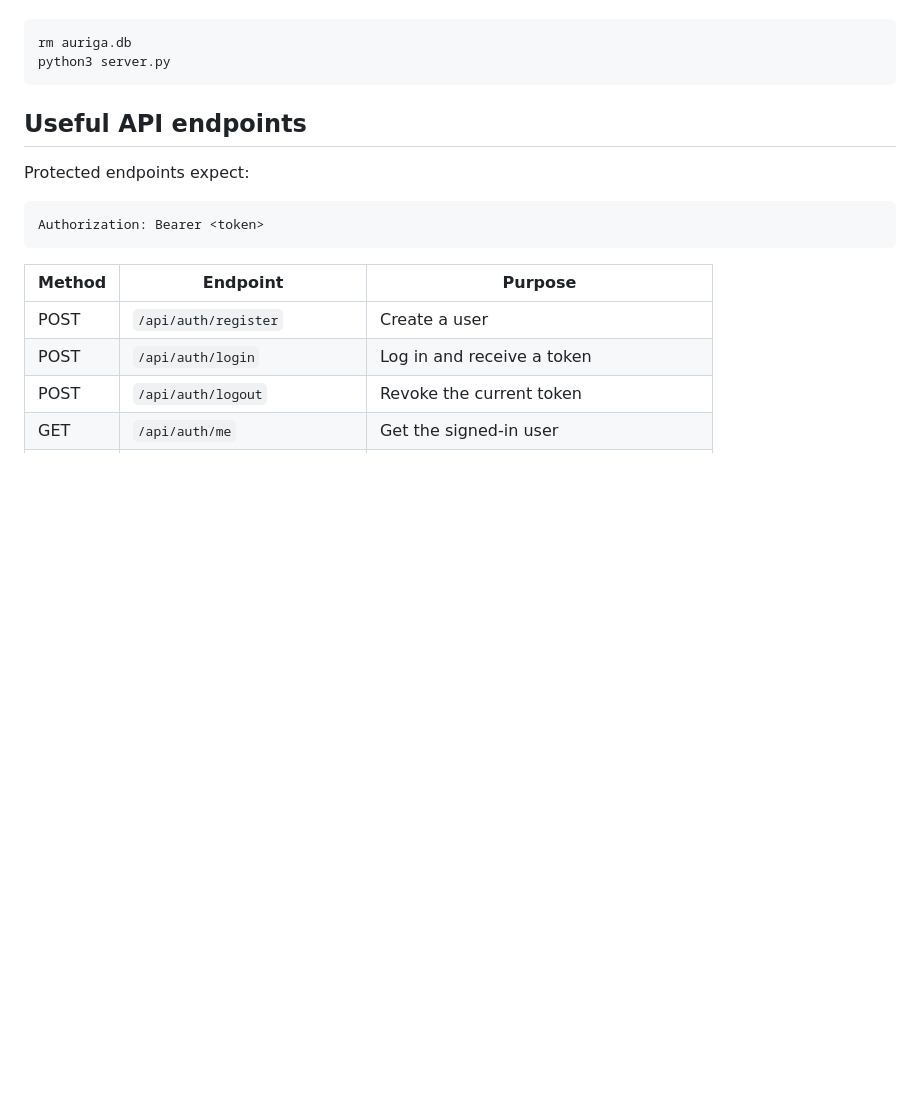
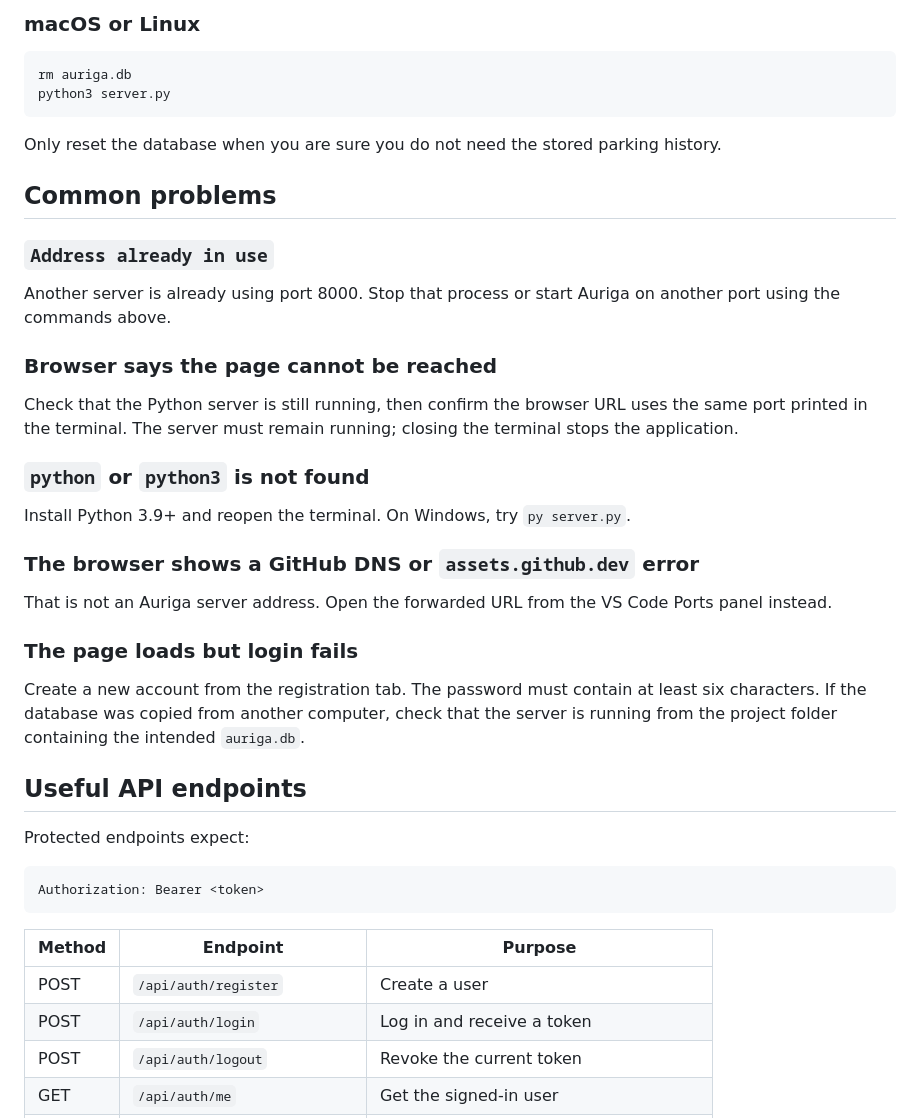
Before and after one commit to Chitranshushekhawat/Auriga_Parking_System, a Markdown page: README.md, the part around one of its changes. Rendered like a GitHub page; blank space fills up the shorter version.

````diff
--- a/README.md
+++ b/README.md
@@ -43,8 +172,33 @@ To reset the local database:
+### macOS or Linux
 
 ```bash
 rm auriga.db
 python3 server.py
 ```
+
+Only reset the database when you are sure you do not need the stored parking history.
+
+## Common problems
+
+### `Address already in use`
+
+Another server is already using port 8000. Stop that process or start Auriga on another port using the commands above.
+
+### Browser says the page cannot be reached
+
+Check that the Python server is still running, then confirm the browser URL uses the same port printed in the terminal. The server must remain running; closing the terminal stops the application.
+
+### `python` or `python3` is not found
+
+Install Python 3.9+ and reopen the terminal. On Windows, try `py server.py`.
+
+### The browser shows a GitHub DNS or `assets.github.dev` error
+
+That is not an Auriga server address. Open the forwarded URL from the VS Code Ports panel instead.
+
+### The page loads but login fails
+
+Create a new account from the registration tab. The password must contain at least six characters. If the database was copied from another computer, check that the server is running from the project folder containing the intended `auriga.db`.
 
 ## Useful API endpoints
 
````
Also changed, not shown: other parts of README.md (+150 -21 lines).
